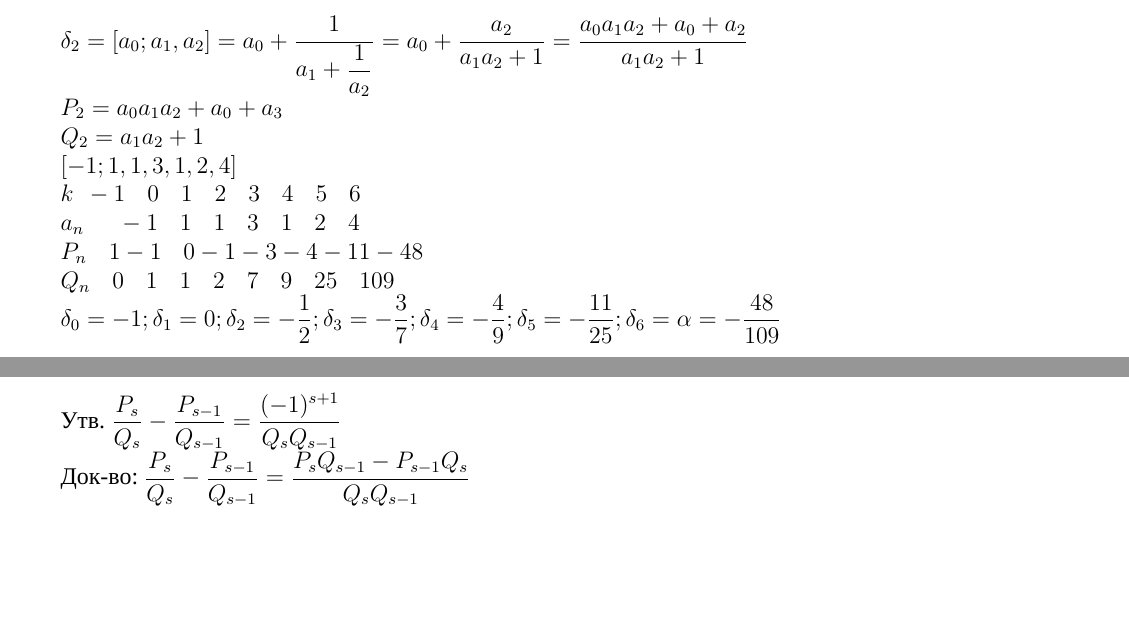
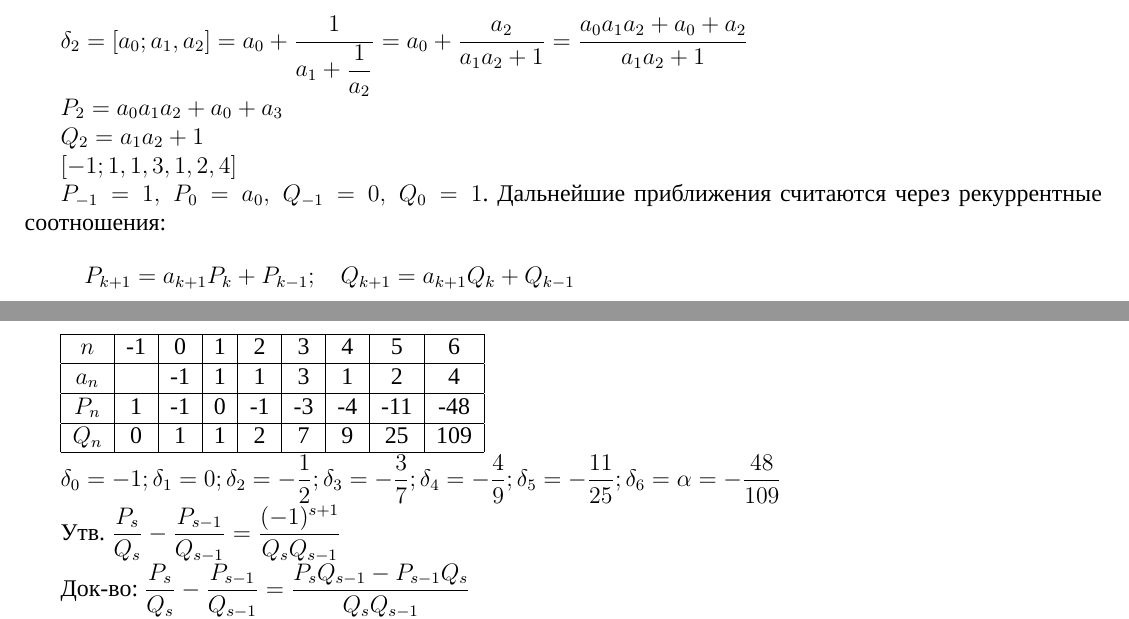
Before and after one commit to Ae-Mc/Studies, a LaTeX document (ЛЭТИ/3 семестр/ДМиТИ/Ответы к экзамену/Сводный файл/main.tex): two parts of pages 10 and 11 of 42 before the commit and two parts of pages 10 and 11 of 43 after it, joined at a grey line, cut so that both start at the same text, the shorter picture padded with empty space. Compiled offline with XeLaTeX; a missing font is replaced by an installed copy or a similar font.

Commit message:
fix(ЛЭТИ/ДМиТИ): исправил таблицу в 4 вопросе

```diff
--- a/ЛЭТИ/3 семестр/ДМиТИ/Ответы к экзамену/Сводный файл/main.tex
+++ b/ЛЭТИ/3 семестр/ДМиТИ/Ответы к экзамену/Сводный файл/main.tex
@@ -496,13 +496,22 @@ $Q_2 = a_1 a_2 +1$
 
 $[-1;1,1,3,1,2,4]$
 
-$k \hspace{1 ex} -1\hspace{2 ex}0\hspace{2 ex}1\hspace{2 ex}2\hspace{2 ex}3\hspace{2 ex}4\hspace{2 ex}5\hspace{2 ex}6$
-
-$a_n  \hspace{1 ex}\hspace{2 ex}-1\hspace{2 ex}1\hspace{2 ex}1\hspace{2 ex}3\hspace{2 ex}1\hspace{2 ex}2\hspace{2 ex}4$
-
-$P_n \hspace{2 ex} 1-1\hspace{2 ex}0-1-3-4-11-48$
-
-$Q_n \hspace{2 ex} 0\hspace{2 ex}1\hspace{2 ex}1\hspace{2 ex}2\hspace{2 ex}7\hspace{2 ex}9\hspace{2 ex}25\hspace{2 ex}109$
+$P_{-1} = 1, \ P_0 = a_0,\ Q_{-1} = 0, \ Q_0 = 1$. Дальнейшие приближения считаются через рекуррентные соотношения:
+\[
+    P_{k+1} = a_{k+1} P_k + P_{k-1} ; \hspace{2 ex} Q_{k+1} = a_{k+1} Q_k + Q_{k-1}
+\]
+
+\begin{tabular}{|c|c|c|c|c|c|c|c|c|}
+    \hline
+    $n$   & -1 & 0  & 1 & 2  & 3  & 4  & 5   & 6   \\
+    \hline
+    $a_n$ &    & -1 & 1 & 1  & 3  & 1  & 2   & 4   \\
+    \hline
+    $P_n$ & 1  & -1 & 0 & -1 & -3 & -4 & -11 & -48 \\
+    \hline
+    $Q_n$ & 0  & 1  & 1 & 2  & 7  & 9  & 25  & 109 \\
+    \hline
+\end{tabular}
 
 $\delta_0 = -1; \delta_1 = 0; \delta_2 = -\dfrac{1}{2} ;\delta_3 = -\dfrac{3}{7} ; \delta_4 =-\dfrac{4}{9} ; \delta_5 = -\dfrac{11}{25} ; \delta_6 = \alpha = -\dfrac{48}{109}$
 
```
Also changed, not shown: ЛЭТИ/3 семестр/ДМиТИ/Ответы к экзамену/Сводный файл/main.pdf, ЛЭТИ/3 семестр/ДМиТИ/Ответы к экзамену/Сводный файл/main.tex (3 more changed lines).
